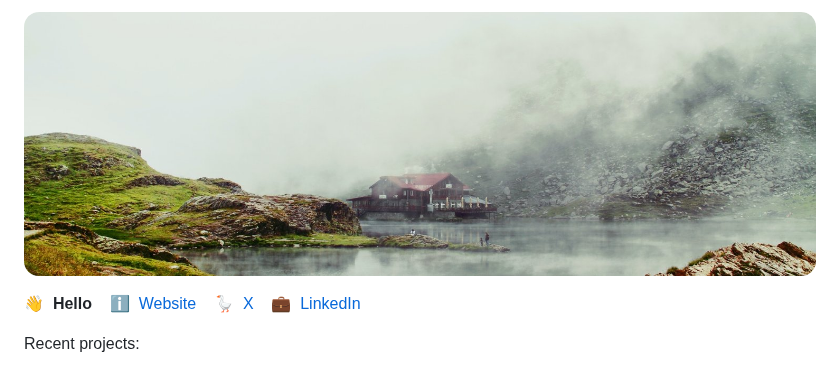
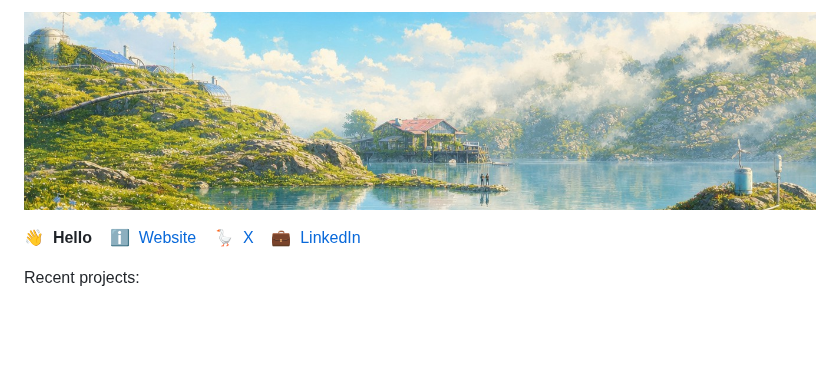
Before and after one commit to revett/revett, a Markdown page: README.md, the part around the change. Drawn GitHub-style; pictures changed too: assets/banner.jpg (added), assets/banner.png (deleted); blank space fills up the shorter version.

Commit message:
Update banner image

```diff
--- a/README.md
+++ b/README.md
@@ -1,5 +1,5 @@
 <p align="center">
-  <img src="./assets/banner.png" alt="Generated by Midjourney" width="100%">
+  <img src="./assets/banner.jpg" alt="Generated by Midjourney" width="100%">
 </p>
 
 👋 &nbsp;**Hello**&nbsp;&nbsp;&nbsp; ℹ️ &nbsp;[Website](https://revcd.com?ref=github)&nbsp;&nbsp;&nbsp; 🪿 &nbsp;[X](https://x.com/8thpark)&nbsp;&nbsp;&nbsp; 💼 &nbsp;[LinkedIn](https://www.linkedin.com/in/cdrev/)
```
